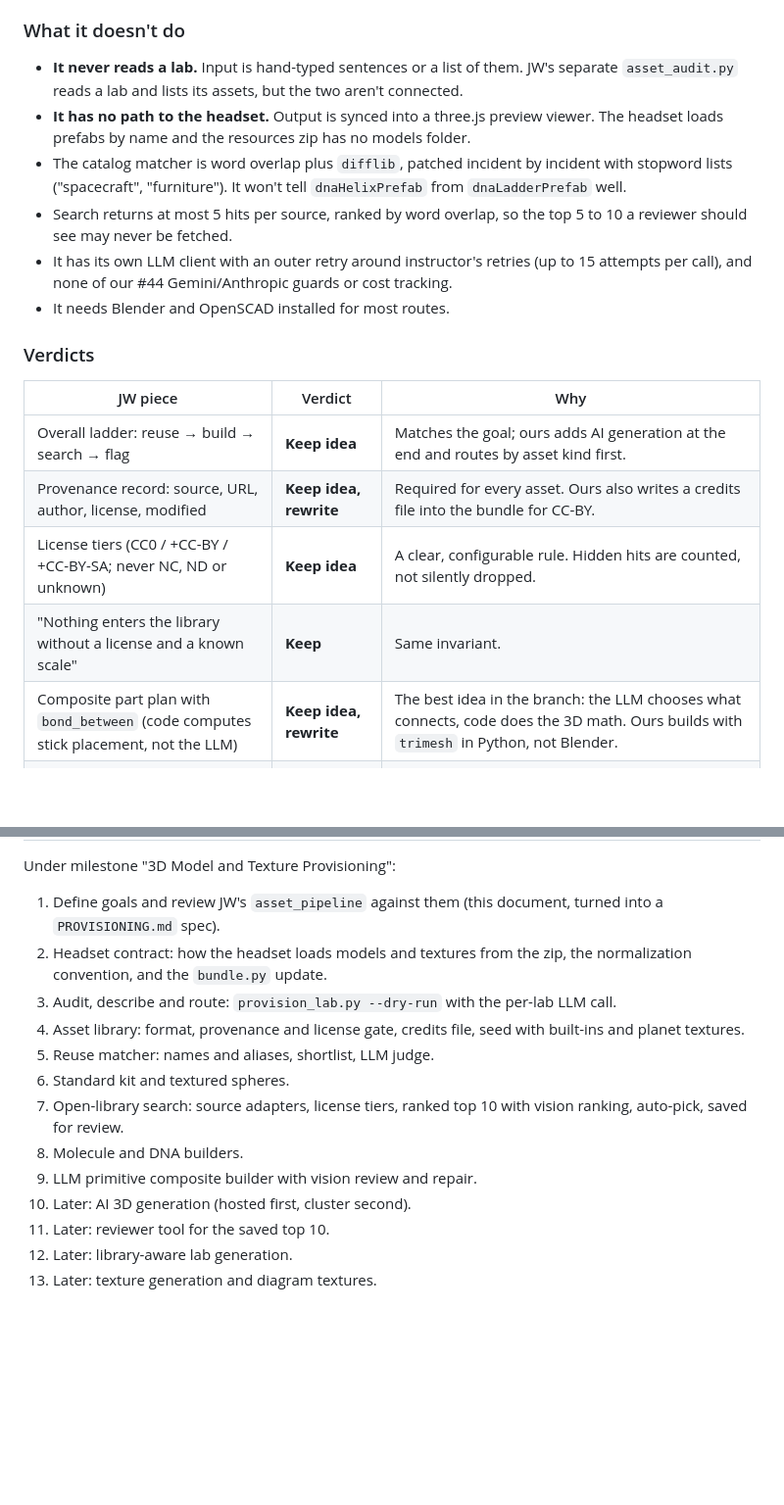
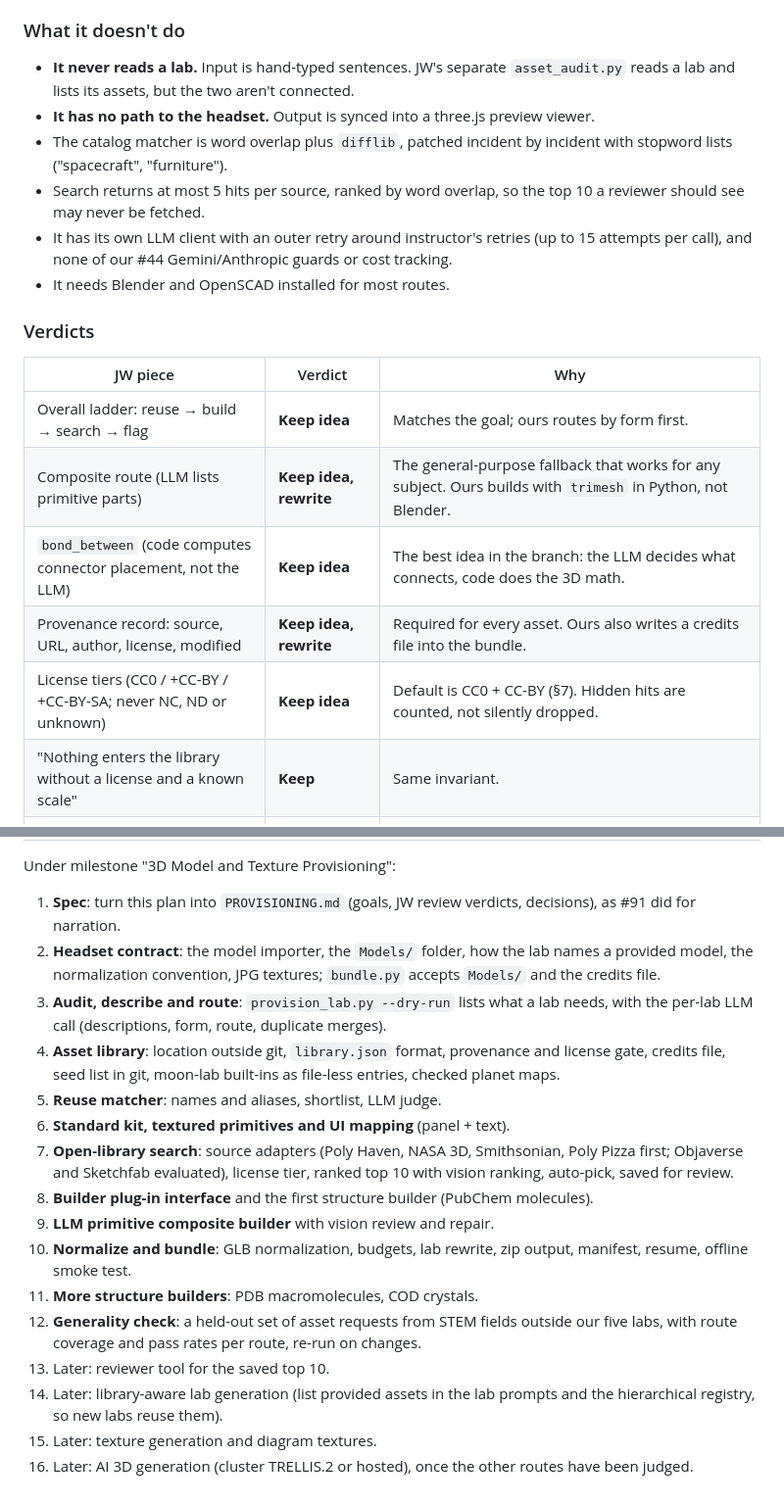
Before and after one commit to Sharkful/llm_ARLEM_Generation, a Markdown page: Code/Provisioning/PROVISIONING_PLAN.md, 2 parts joined by grey strips. Shown at 98% size. Rendered like a GitHub page; blank space fills up the shorter version.

```diff
--- a/Code/Provisioning/PROVISIONING_PLAN.md
+++ b/Code/Provisioning/PROVISIONING_PLAN.md
@@ -99,17 +115,13 @@ planet textures, mostly test items (a snowman, a stool, a methane molecule).
 
 ### What it doesn't do
 
-- **It never reads a lab.** Input is hand-typed sentences or a list of them. JW's
-  separate `asset_audit.py` reads a lab and lists its assets, but the two aren't
-  connected.
-- **It has no path to the headset.** Output is synced into a three.js preview
-  viewer. The headset loads prefabs by name and the resources zip has no models
-  folder.
+- **It never reads a lab.** Input is hand-typed sentences. JW's separate
+  `asset_audit.py` reads a lab and lists its assets, but the two aren't connected.
+- **It has no path to the headset.** Output is synced into a three.js preview viewer.
 - The catalog matcher is word overlap plus `difflib`, patched incident by incident
-  with stopword lists ("spacecraft", "furniture"). It won't tell `dnaHelixPrefab`
-  from `dnaLadderPrefab` well.
-- Search returns at most 5 hits per source, ranked by word overlap, so the top 5 to
-  10 a reviewer should see may never be fetched.
+  with stopword lists ("spacecraft", "furniture").
+- Search returns at most 5 hits per source, ranked by word overlap, so the top 10 a
+  reviewer should see may never be fetched.
 - It has its own LLM client with an outer retry around instructor's retries (up to 15
   attempts per call), and none of our #44 Gemini/Anthropic guards or cost tracking.
 - It needs Blender and OpenSCAD installed for most routes.
@@ -118,11 +130,12 @@ planet textures, mostly test items (a snowman, a stool, a methane molecule).
 
 | JW piece | Verdict | Why |
 |---|---|---|
-| Overall ladder: reuse → build → search → flag | **Keep idea** | Matches the goal; ours adds AI generation at the end and routes by asset kind first. |
-| Provenance record: source, URL, author, license, modified | **Keep idea, rewrite** | Required for every asset. Ours also writes a credits file into the bundle for CC-BY. |
-| License tiers (CC0 / +CC-BY / +CC-BY-SA; never NC, ND or unknown) | **Keep idea** | A clear, configurable rule. Hidden hits are counted, not silently dropped. |
+| Overall ladder: reuse → build → search → flag | **Keep idea** | Matches the goal; ours routes by form first. |
+| Composite route (LLM lists primitive parts) | **Keep idea, rewrite** | The general-purpose fallback that works for any subject. Ours builds with `trimesh` in Python, not Blender. |
+| `bond_between` (code computes connector placement, not the LLM) | **Keep idea** | The best idea in the branch: the LLM decides what connects, code does the 3D math. |
+| Provenance record: source, URL, author, license, modified | **Keep idea, rewrite** | Required for every asset. Ours also writes a credits file into the bundle. |
+| License tiers (CC0 / +CC-BY / +CC-BY-SA; never NC, ND or unknown) | **Keep idea** | Default is CC0 + CC-BY (§7). Hidden hits are counted, not silently dropped. |
 | "Nothing enters the library without a license and a known scale" | **Keep** | Same invariant. |
-| Composite part plan with `bond_between` (code computes stick placement, not the LLM) | **Keep idea, rewrite** | The best idea in the branch: the LLM chooses what connects, code does the 3D math. Ours builds with `trimesh` in Python, not Blender. |
 | Relevance review in two passes: name, then thumbnail | **Keep idea, extend** | Ours ranks the whole shortlist in one vision call and keeps the top 10, instead of a yes/no per candidate. |
 | Vision review of a built asset, then repair | **Keep idea** | Catches broken builds (sticks that don't touch atoms). |
 | NASA 3D Resources via the GitHub tree API, cached | **Keep idea, rewrite** | Public domain, no key, GLB plus thumbnail per model. |
@@ -270,20 +317,31 @@ them) and the checked planet textures.
 
 Under milestone "3D Model and Texture Provisioning":
 
-1. Define goals and review JW's `asset_pipeline` against them (this document, turned
-   into a `PROVISIONING.md` spec).
-2. Headset contract: how the headset loads models and textures from the zip, the
-   normalization convention, and the `bundle.py` update.
-3. Audit, describe and route: `provision_lab.py --dry-run` with the per-lab LLM call.
-4. Asset library: format, provenance and license gate, credits file, seed with
-   built-ins and planet textures.
-5. Reuse matcher: names and aliases, shortlist, LLM judge.
-6. Standard kit and textured spheres.
-7. Open-library search: source adapters, license tiers, ranked top 10 with vision
-   ranking, auto-pick, saved for review.
-8. Molecule and DNA builders.
-9. LLM primitive composite builder with vision review and repair.
-10. Later: AI 3D generation (hosted first, cluster second).
-11. Later: reviewer tool for the saved top 10.
-12. Later: library-aware lab generation.
-13. Later: texture generation and diagram textures.
+1. **Spec**: turn this plan into `PROVISIONING.md` (goals, JW review verdicts,
+   decisions), as #91 did for narration.
+2. **Headset contract**: the model importer, the `Models/` folder, how the lab names
+   a provided model, the normalization convention, JPG textures; `bundle.py` accepts
+   `Models/` and the credits file.
+3. **Audit, describe and route**: `provision_lab.py --dry-run` lists what a lab needs,
+   with the per-lab LLM call (descriptions, form, route, duplicate merges).
+4. **Asset library**: location outside git, `library.json` format, provenance and
+   license gate, credits file, seed list in git, moon-lab built-ins as file-less
+   entries, checked planet maps.
+5. **Reuse matcher**: names and aliases, shortlist, LLM judge.
+6. **Standard kit, textured primitives and UI mapping** (panel + text).
+7. **Open-library search**: source adapters (Poly Haven, NASA 3D, Smithsonian, Poly
+   Pizza first; Objaverse and Sketchfab evaluated), license tier, ranked top 10 with
+   vision ranking, auto-pick, saved for review.
+8. **Builder plug-in interface** and the first structure builder (PubChem molecules).
+9. **LLM primitive composite builder** with vision review and repair.
+10. **Normalize and bundle**: GLB normalization, budgets, lab rewrite, zip output,
+    manifest, resume, offline smoke test.
+11. **More structure builders**: PDB macromolecules, COD crystals.
+12. **Generality check**: a held-out set of asset requests from STEM fields outside
+    our five labs, with route coverage and pass rates per route, re-run on changes.
+13. Later: reviewer tool for the saved top 10.
+14. Later: library-aware lab generation (list provided assets in the lab prompts and
+    the hierarchical registry, so new labs reuse them).
+15. Later: texture generation and diagram textures.
+16. Later: AI 3D generation (cluster TRELLIS.2 or hosted), once the other routes
+    have been judged.
```
Also changed, not shown: other parts of Code/Provisioning/PROVISIONING_PLAN.md (+155 -105 lines).
